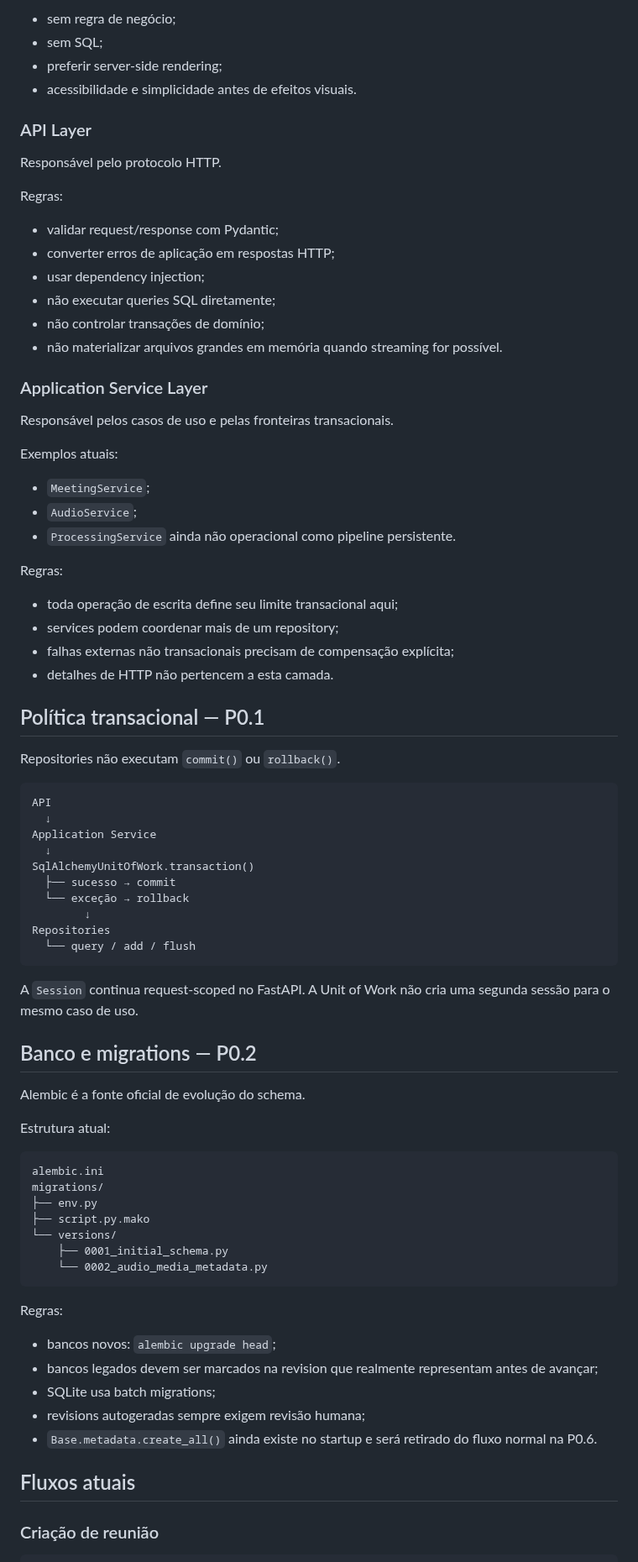
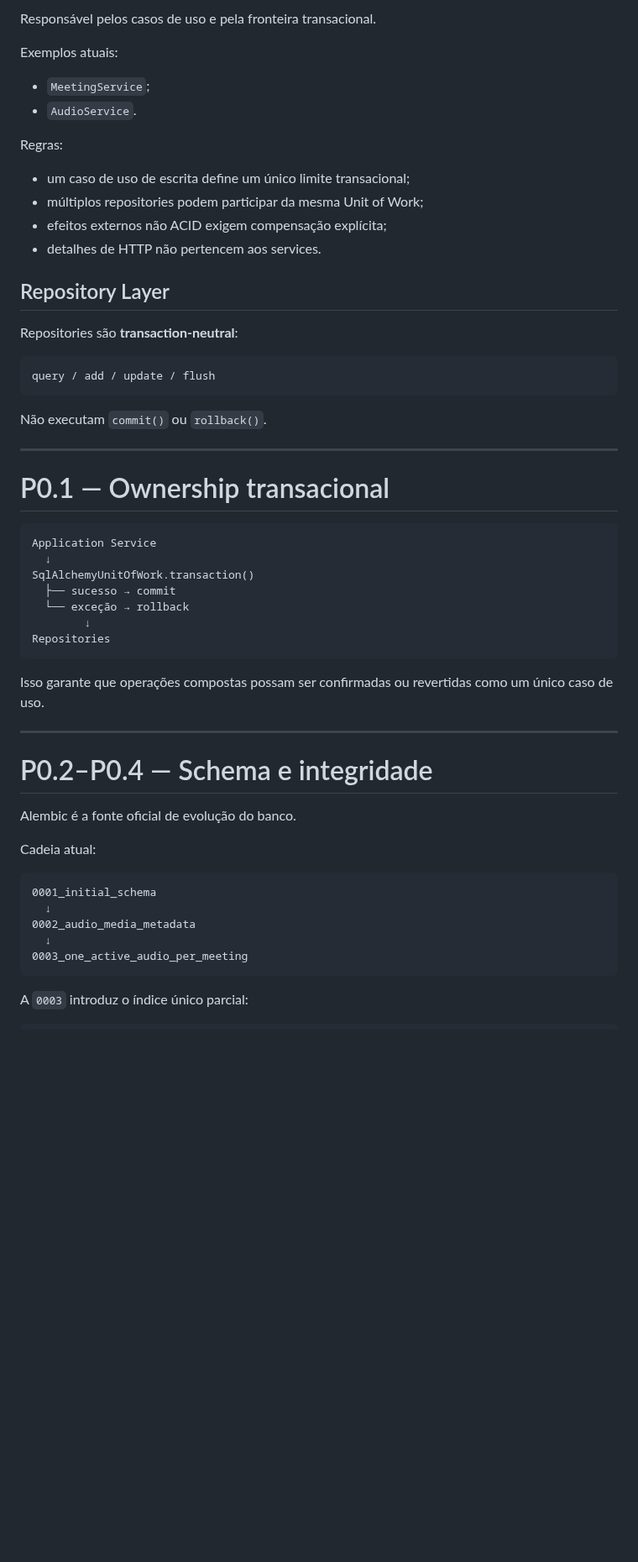
Before and after one commit to Kingnike1/transcripiton-python, a Markdown page: docs/01_ARCHITECTURE.md, the part around one of its changes. Shown at 84% size. Drawn GitHub-style; blank space fills up the shorter version.

````diff
--- a/docs/01_ARCHITECTURE.md
+++ b/docs/01_ARCHITECTURE.md
@@ -61,46 +64,33 @@ Regras:
 
-- sem regra de negócio;
-- sem SQL;
-- preferir server-side rendering;
-- acessibilidade e simplicidade antes de efeitos visuais.
-
-### API Layer
-
-Responsável pelo protocolo HTTP.
-
-Regras:
-
-- validar request/response com Pydantic;
-- converter erros de aplicação em respostas HTTP;
-- usar dependency injection;
-- não executar queries SQL diretamente;
-- não controlar transações de domínio;
-- não materializar arquivos grandes em memória quando streaming for possível.
-
-### Application Service Layer
-
-Responsável pelos casos de uso e pelas fronteiras transacionais.
+Responsável pelos casos de uso e pela fronteira transacional.
 
 Exemplos atuais:
 
 - `MeetingService`;
-- `AudioService`;
-- `ProcessingService` ainda não operacional como pipeline persistente.
+- `AudioService`.
 
 Regras:
 
-- toda operação de escrita define seu limite transacional aqui;
-- services podem coordenar mais de um repository;
-- falhas externas não transacionais precisam de compensação explícita;
-- detalhes de HTTP não pertencem a esta camada.
+- um caso de uso de escrita define um único limite transacional;
+- múltiplos repositories podem participar da mesma Unit of Work;
+- efeitos externos não ACID exigem compensação explícita;
+- detalhes de HTTP não pertencem aos services.
 
-## Política transacional — P0.1
+## Repository Layer
 
-Repositories não executam `commit()` ou `rollback()`.
+Repositories são **transaction-neutral**:
 
 ```text
-API
-  ↓
+query / add / update / flush
+```
+
+Não executam `commit()` ou `rollback()`.
+
+---
+
+# P0.1 — Ownership transacional
+
+```text
 Application Service
   ↓
 SqlAlchemyUnitOfWork.transaction()
@@ -108,37 +98,26 @@ SqlAlchemyUnitOfWork.transaction()
   └── exceção → rollback
         ↓
 Repositories
-  └── query / add / flush
 ```
 
-A `Session` continua request-scoped no FastAPI. A Unit of Work não cria uma segunda sessão para o mesmo caso de uso.
+Isso garante que operações compostas possam ser confirmadas ou revertidas como um único caso de uso.
 
-## Banco e migrations — P0.2
+---
 
-Alembic é a fonte oficial de evolução do schema.
+# P0.2–P0.4 — Schema e integridade
 
-Estrutura atual:
+Alembic é a fonte oficial de evolução do banco.
+
+Cadeia atual:
 
 ```text
-alembic.ini
-migrations/
-├── env.py
-├── script.py.mako
-└── versions/
-    ├── 0001_initial_schema.py
-    └── 0002_audio_media_metadata.py
+0001_initial_schema
+  ↓
+0002_audio_media_metadata
+  ↓
+0003_one_active_audio_per_meeting
 ```
 
-Regras:
-
-- bancos novos: `alembic upgrade head`;
-- bancos legados devem ser marcados na revision que realmente representam antes de avançar;
-- SQLite usa batch migrations;
-- revisions autogeradas sempre exigem revisão humana;
-- `Base.metadata.create_all()` ainda existe no startup e será retirado do fluxo normal na P0.6.
-
-## Fluxos atuais
-
-### Criação de reunião
+A `0003` introduz o índice único parcial:
 
 ```text
````
Also changed, not shown: other parts of docs/01_ARCHITECTURE.md (+134 -117 lines).
